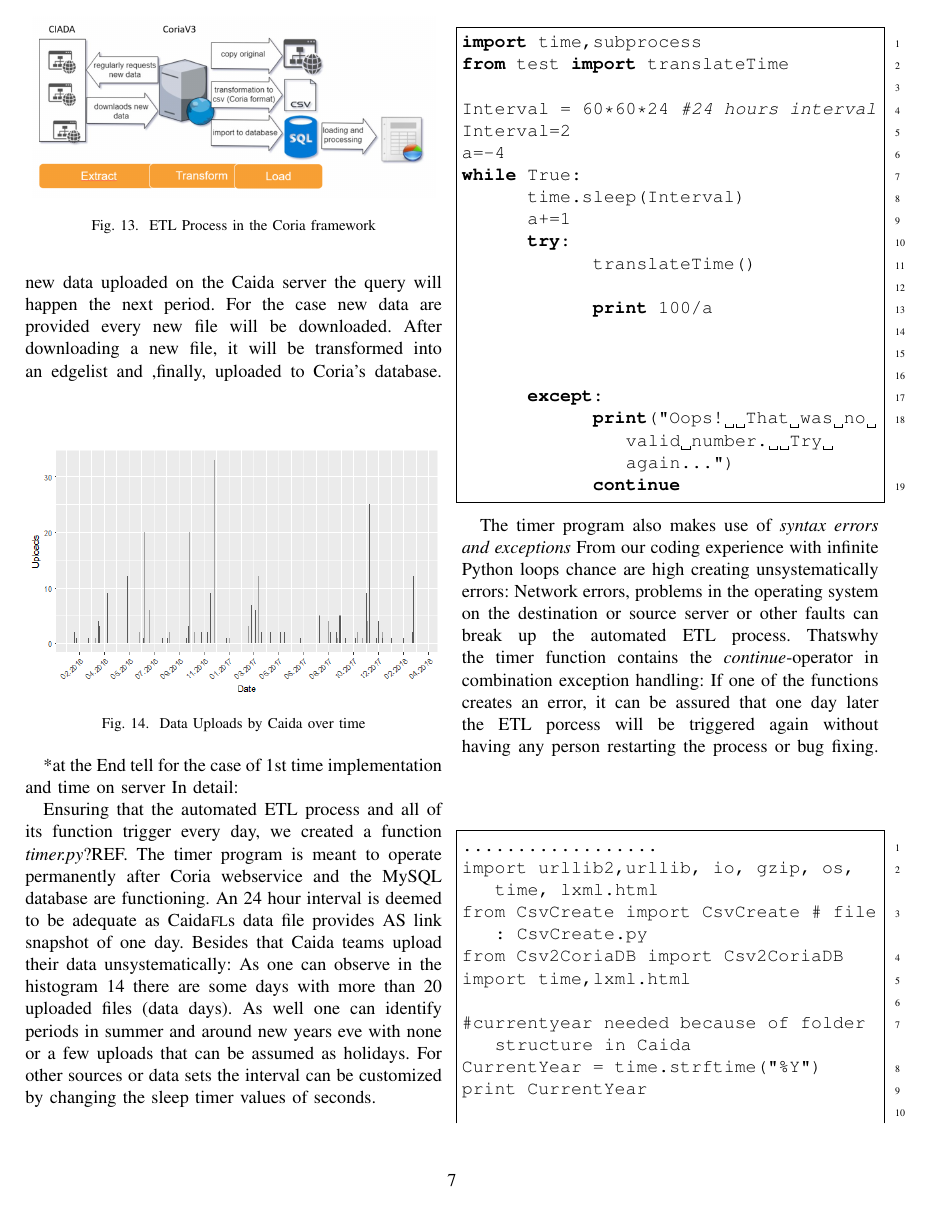
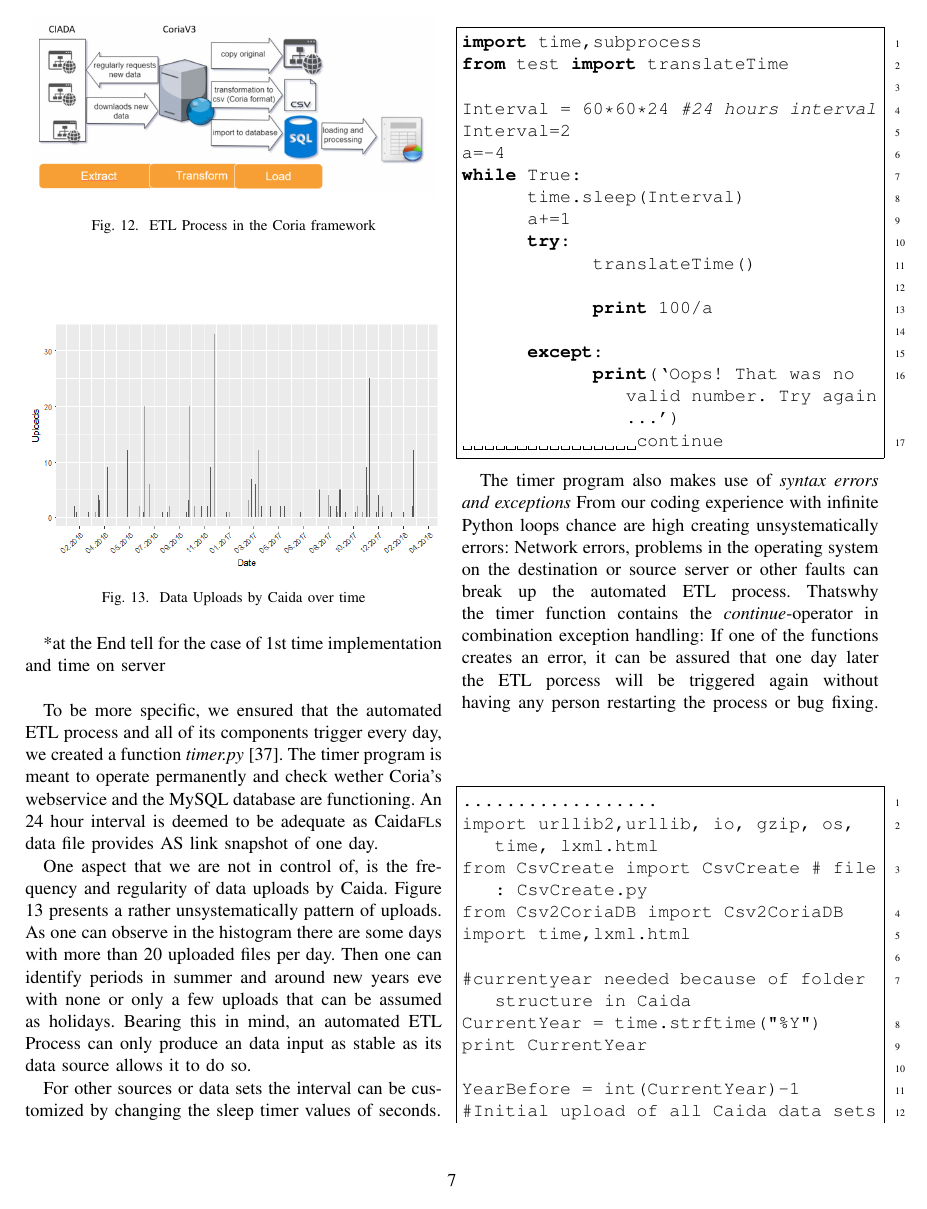
Before and after one commit to dberscheid/ITSec, a LaTeX paper (coriaPaper.tex): page 7 of 13. Compiled offline with pdfLaTeX.

Commit message:
kleine änderungen

```diff
--- a/coriaPaper.tex
+++ b/coriaPaper.tex
@@ -358,5 +350,8 @@ Coria already provides modules that can upload data into a MySQL or Redis databa
-\label{fig}
-\end{figure}
+%\begin{figure}[htbp]
+%\centerline{\includegraphics[scale=0.29]{Graphics/ETL1.PNG}}
+%\caption{A Theoretical ETL Process}
+%\label{fig}
+%\end{figure}
 
 
 
@@ -370,6 +364,6 @@ In figure \ref{fig:1} the automated ETL process from Caida's data is illustrated
 
-In general:Tthe server periodically queries for new data sets on the Cadia data server. If there are not new data uploaded on the Caida server the query will happen the next period.
-For the case new data are provided every new file will be downloaded. After downloading a new file, it will be transformed into an edgelist and ,finally, uploaded to Coria's database.
+Figure \ref{fig:1} visualizes the new developed ETL Process, written in Python 2.7. In general, the server periodically queries for new data sets on the Cadia data server. If there is no new data available on the Caida servers the query will try in the next period again.
+In case that there is new data available, every new file will be downloaded. After downloading a new file, it will be transformed into an edgelist and then be uploaded to the database of Coria.
 \linebreak
 \linebreak
 
@@ -379,12 +373,16 @@ For the case new data are provided every new file will be downloaded. After down
 \label{fig:UploadOverTime}
 \end{figure}
 
+%In figure \ref{fig:1} the automated ETL process from Caida's data is illustrated. The framework is written in Python 2.7 %Python Software Foundation. Python Language Reference, version 2.7. Available at http://www.python.org
 
-*at the End tell for the case of 1st time implementation and time on server
-In detail:
+%carl? was hat es mit dem stern auf sich?
+*at the End tell for the case of 1st time implementation and time on server \\
 
-Ensuring that the automated ETL process and all of its function trigger every day, we created a function \textit{timer.py}?REF. The timer program is meant to operate permanently after Coria webservice and the MySQL database are functioning.
-An 24 hour interval is deemed to be adequate as Caida\textsc{\char13}s data file provides AS link snapshot of one day. Besides that Caida teams upload their data unsystematically: As one can observe in the histogram \ref{fig:UploadOverTime} there are some days with more than 20 uploaded files (data days). As well one can identify periods in summer and around new years eve with none or a few uploads that can be assumed as holidays.
+
+To be more specific, we ensured that the automated ETL process and all of its components trigger every day, we created a function \textit{timer.py} \cite{time.py}. The timer program is meant to operate permanently and check wether Coria's webservice and the MySQL database are functioning. An 24 hour interval is deemed to be adequate as Caida\textsc{\char13}s data file provides AS link snapshot of one day. %carls? was ist das für ein character char13...?
+
+One aspect that we are not in control of, is the frequency and regularity of data uploads by Caida. Figure \ref{fig:UploadOverTime} presents a rather unsystematically pattern of uploads. As one can observe in the histogram there are some days with more than 20 uploaded files per day. Then one can identify periods in summer and around new years eve with none or only a few uploads that can be assumed as holidays. Bearing this in mind, an automated ETL Process can only produce an data input as stable as its data source allows it to do so.
+
 For other sources or data sets the interval can be customized by changing the sleep timer values of seconds.
 
 \begin{lstlisting}[language=Python]
```
Also changed, not shown: coriaPaper.pdf, coriaPaper.tex (36 more changed lines), 1 other file.
